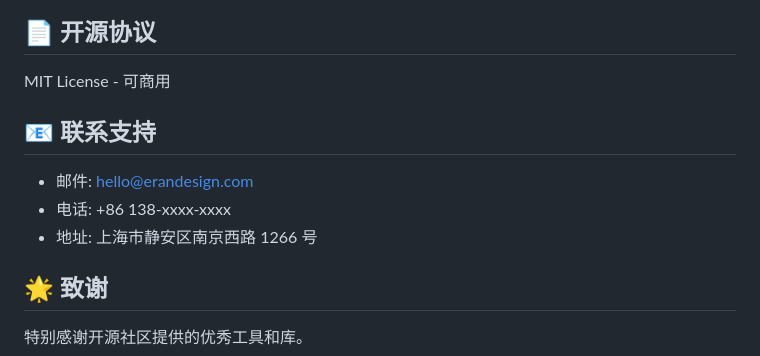
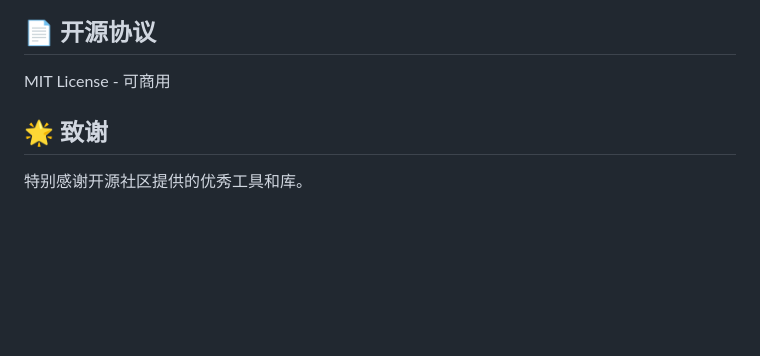
Before and after one commit to erandesign/eran, a Markdown page: README.md, the part around the change. GitHub-like rendering; blank space fills up the shorter version.

```diff
--- a/README.md
+++ b/README.md
@@ -201,11 +201,6 @@ export const metadata = {
 
 MIT License - 可商用
 
-## 📧 联系支持
-
-- 邮件: hello@erandesign.com
-- 电话: +86 138-xxxx-xxxx
-- 地址: 上海市静安区南京西路 1266 号
 
 ## 🌟 致谢
 
```
